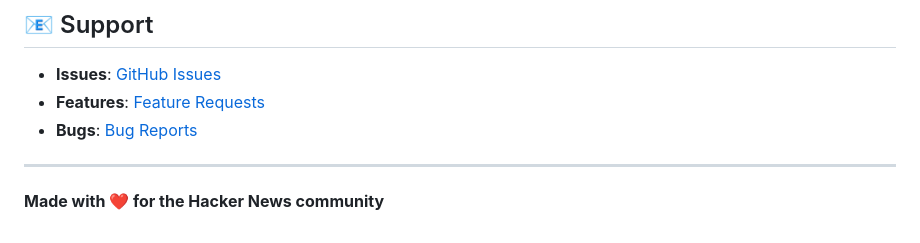
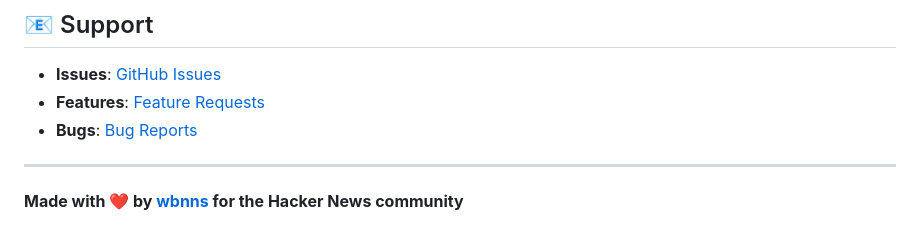
Before and after one commit to wbnns/submit-to-hacker-news, a Markdown page: README.md, the part around the change. Drawn GitHub-style.

Commit message:
readme: Add link to my X

```diff
--- a/README.md
+++ b/README.md
@@ -194,4 +194,4 @@ This project is licensed under the MIT License - see the [LICENSE](LICENSE) file
 
 ---
 
-**Made with ❤️ for the Hacker News community**
+**Made with ❤️ by [wbnns](https://x.com/wbnns) for the Hacker News community**
```
